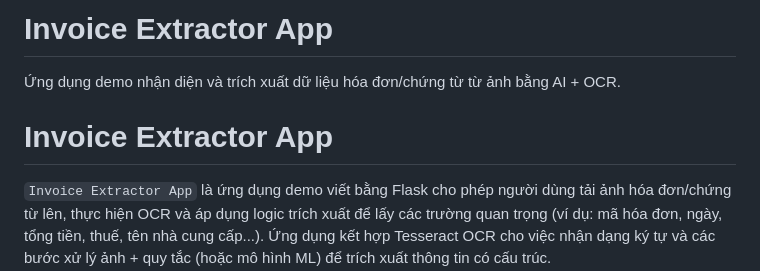
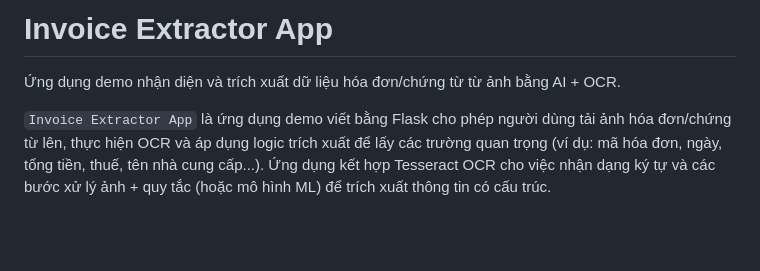
Before and after one commit to NguyenPhuVietAn/Tu-dong-nhap-lieu-hoa-don-va-chung-tu-ke-toan-tu-anh-quet-giay, a Markdown page: README.md, the part around the change. Drawn GitHub-style; blank space fills up the shorter version.

```diff
--- a/README.md
+++ b/README.md
@@ -1,7 +1,7 @@
 # Invoice Extractor App
 
 Ứng dụng demo nhận diện và trích xuất dữ liệu hóa đơn/chứng từ từ ảnh bằng AI + OCR.
-# Invoice Extractor App
+
 `Invoice Extractor App` là ứng dụng demo viết bằng Flask cho phép người dùng tải ảnh hóa đơn/chứng từ lên, thực hiện OCR và áp dụng logic trích xuất để lấy các trường quan trọng (ví dụ: mã hóa đơn, ngày, tổng tiền, thuế, tên nhà cung cấp...). Ứng dụng kết hợp Tesseract OCR cho việc nhận dạng ký tự và các bước xử lý ảnh + quy tắc (hoặc mô hình ML) để trích xuất thông tin có cấu trúc.
 
 Mục tiêu:
```
